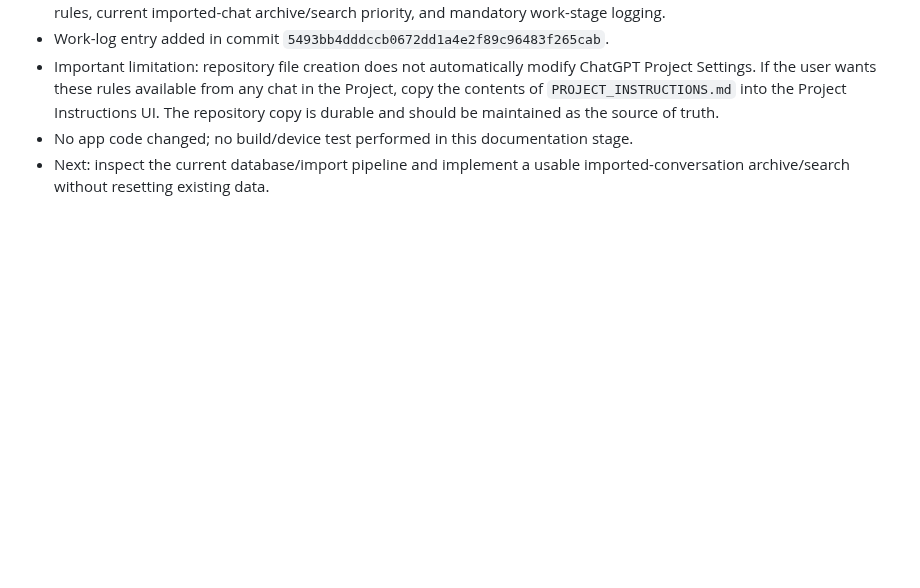
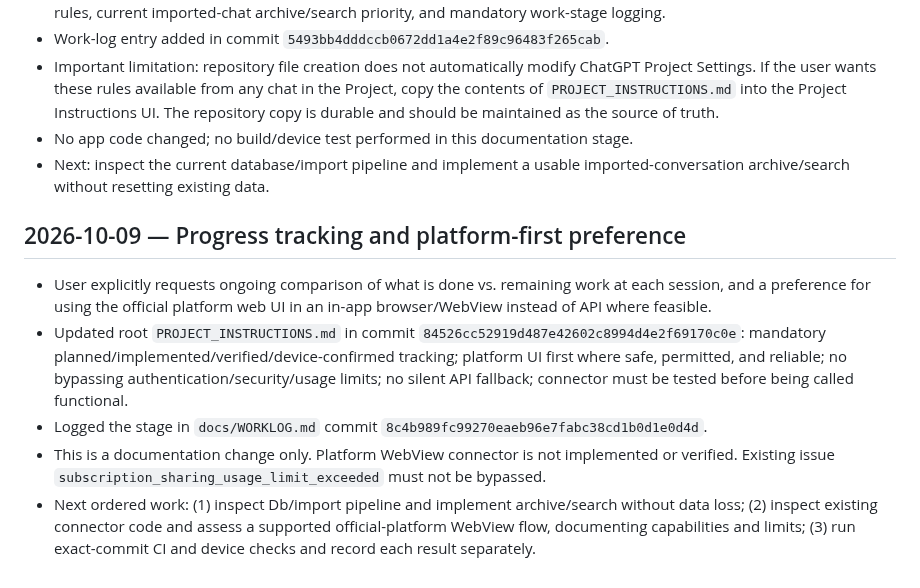
Before and after one commit to alexbotleh-oss/organism, a Markdown page: docs/CONTINUITY_HANDOFF_2026-10-09.md, the part around the change. Drawn GitHub-style; blank space fills up the shorter version.

Commit message:
docs: hand off platform-first preference and progress tracking

```diff
--- a/docs/CONTINUITY_HANDOFF_2026-10-09.md
+++ b/docs/CONTINUITY_HANDOFF_2026-10-09.md
@@ -62,3 +62,12 @@ User requirement: document every meaningful development stage so a future assist
 - Important limitation: repository file creation does not automatically modify ChatGPT Project Settings. If the user wants these rules available from any chat in the Project, copy the contents of `PROJECT_INSTRUCTIONS.md` into the Project Instructions UI. The repository copy is durable and should be maintained as the source of truth.
 - No app code changed; no build/device test performed in this documentation stage.
 - Next: inspect the current database/import pipeline and implement a usable imported-conversation archive/search without resetting existing data.
+
+
+## 2026-10-09 — Progress tracking and platform-first preference
+
+- User explicitly requests ongoing comparison of what is done vs. remaining work at each session, and a preference for using the official platform web UI in an in-app browser/WebView instead of API where feasible.
+- Updated root `PROJECT_INSTRUCTIONS.md` in commit `84526cc52919d487e42602c8994d4e2f69170c0e`: mandatory planned/implemented/verified/device-confirmed tracking; platform UI first where safe, permitted, and reliable; no bypassing authentication/security/usage limits; no silent API fallback; connector must be tested before being called functional.
+- Logged the stage in `docs/WORKLOG.md` commit `8c4b989fc99270eaeb96e7fabc38cd1b0d1e0d4d`.
+- This is a documentation change only. Platform WebView connector is not implemented or verified. Existing issue `subscription_sharing_usage_limit_exceeded` must not be bypassed.
+- Next ordered work: (1) inspect Db/import pipeline and implement archive/search without data loss; (2) inspect existing connector code and assess a supported official-platform WebView flow, documenting capabilities and limits; (3) run exact-commit CI and device checks and record each result separately.
```
